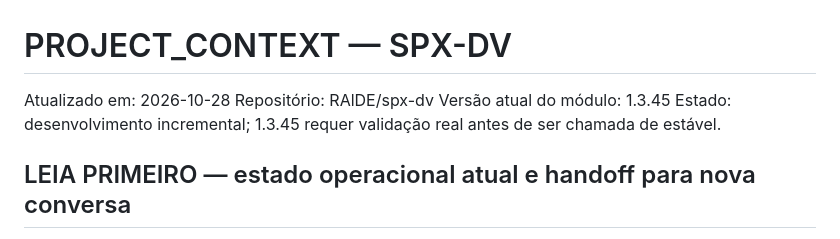
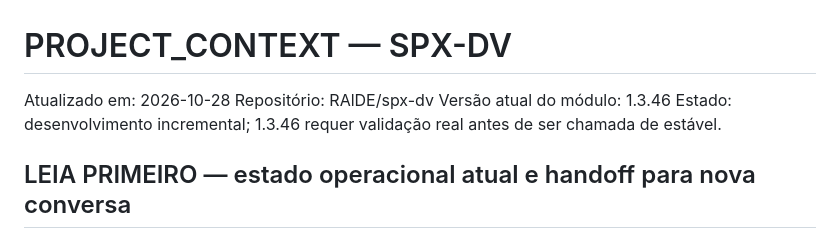
Before and after one commit to RAlDE/spx-dv, a Markdown page: PROJECT_CONTEXT.md, the part around one of its changes. Drawn GitHub-style.

```diff
--- a/PROJECT_CONTEXT.md
+++ b/PROJECT_CONTEXT.md
@@ -2,8 +2,8 @@
 
 Atualizado em: 2026-10-28
 Repositório: RAlDE/spx-dv
-Versão atual do módulo: 1.3.45
-Estado: desenvolvimento incremental; 1.3.45 requer validação real antes de ser chamada de estável.
+Versão atual do módulo: 1.3.46
+Estado: desenvolvimento incremental; 1.3.46 requer validação real antes de ser chamada de estável.
 
 ## LEIA PRIMEIRO — estado operacional atual e handoff para nova conversa
 
```
Also changed, not shown: other parts of PROJECT_CONTEXT.md (+37 -2 lines).
